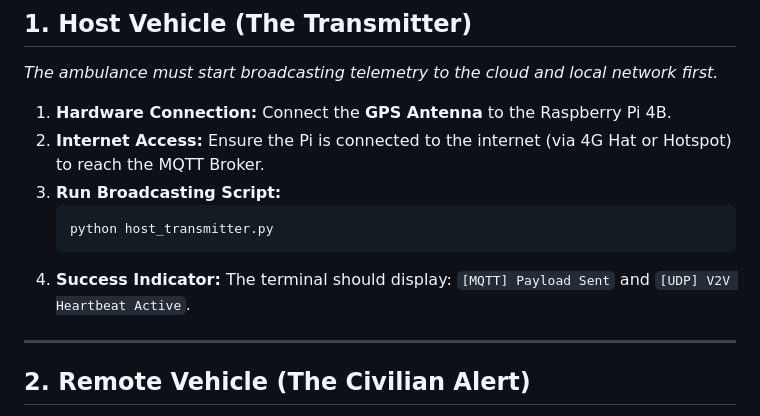
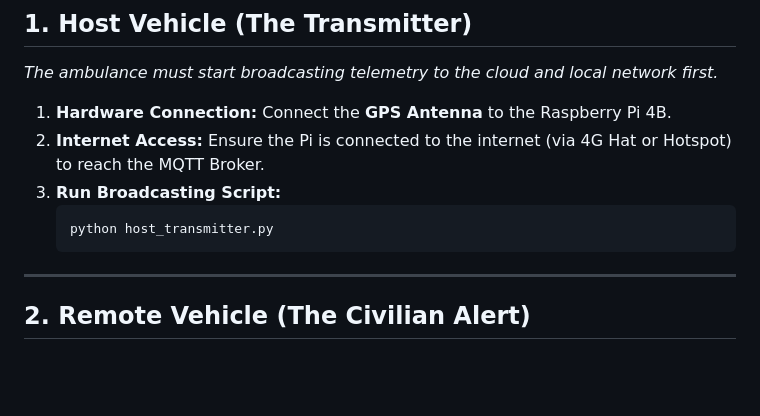
Before and after one commit to monk02345/V2X-Intelligence-Redefining-Emergency-Response-, a Markdown page: README.md, the part around the change. Rendered like a GitHub page; blank space fills up the shorter version.

````diff
--- a/README.md
+++ b/README.md
@@ -48,7 +48,7 @@ Follow this specific sequence to initialize the V2X network for a live demonstra
     ```bash
     python host_transmitter.py
     ```
-4.  **Success Indicator:** The terminal should display: `[MQTT] Payload Sent` and `[UDP] V2V Heartbeat Active`.
+
 
 ---
 
````
